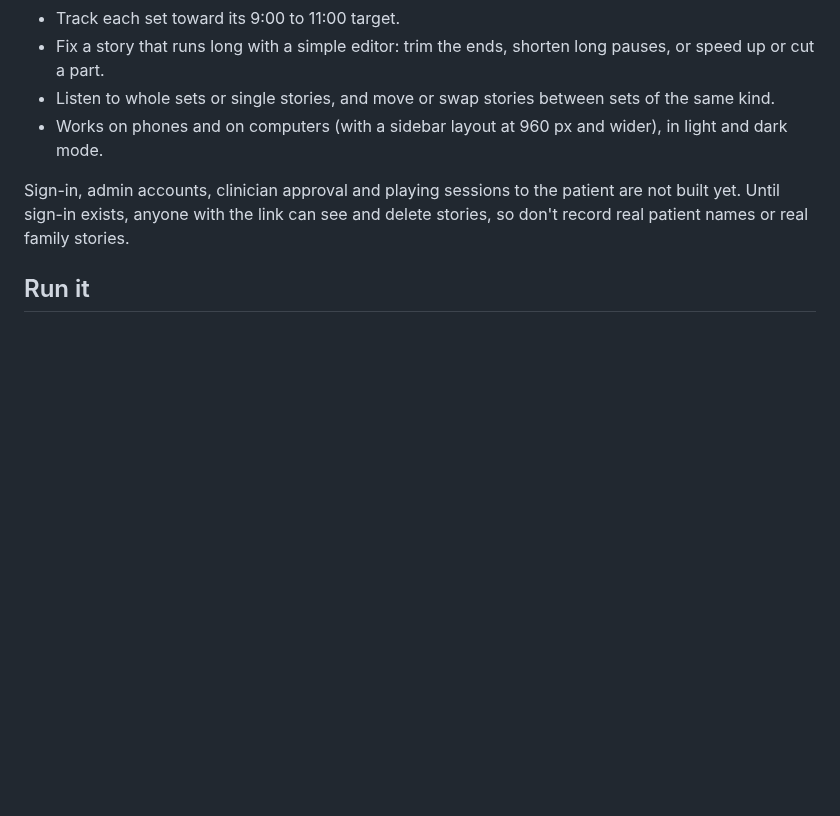
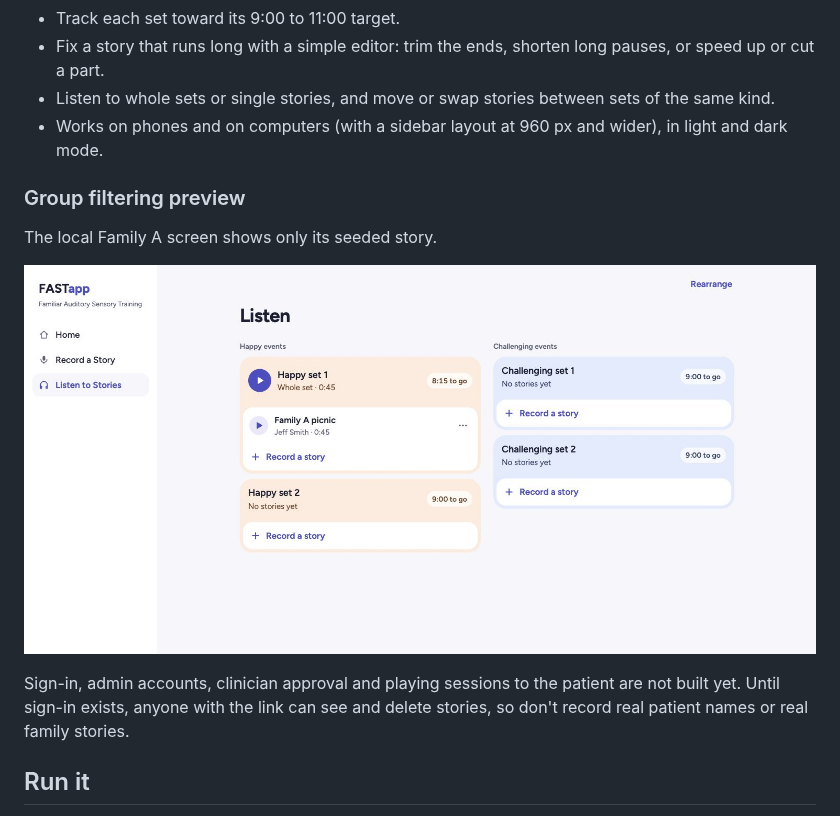
Before and after one commit to andrewhxd/fast-app, a Markdown page: README.md, the part around the change. Drawn GitHub-style; pictures changed too: docs/group-filtering-preview.jpg (added); blank space fills up the shorter version.

Commit message:
docs: add group filtering preview screenshot

```diff
--- a/README.md
+++ b/README.md
@@ -17,6 +17,12 @@ New stories save the selected group ID with their metadata, and editing preserve
 - Fix a story that runs long with a simple editor: trim the ends, shorten long pauses, or speed up or cut a part.
 - Listen to whole sets or single stories, and move or swap stories between sets of the same kind.
 - Works on phones and on computers (with a sidebar layout at 960 px and wider), in light and dark mode.
+
+### Group filtering preview
+
+The local Family A screen shows only its seeded story.
+
+![Family A Listen screen showing only the Family A sample story](docs/group-filtering-preview.jpg)
 
 Sign-in, admin accounts, clinician approval and playing sessions to the patient are not built yet.
 Until sign-in exists, anyone with the link can see and delete stories, so don't record real patient names or real family stories.
```
